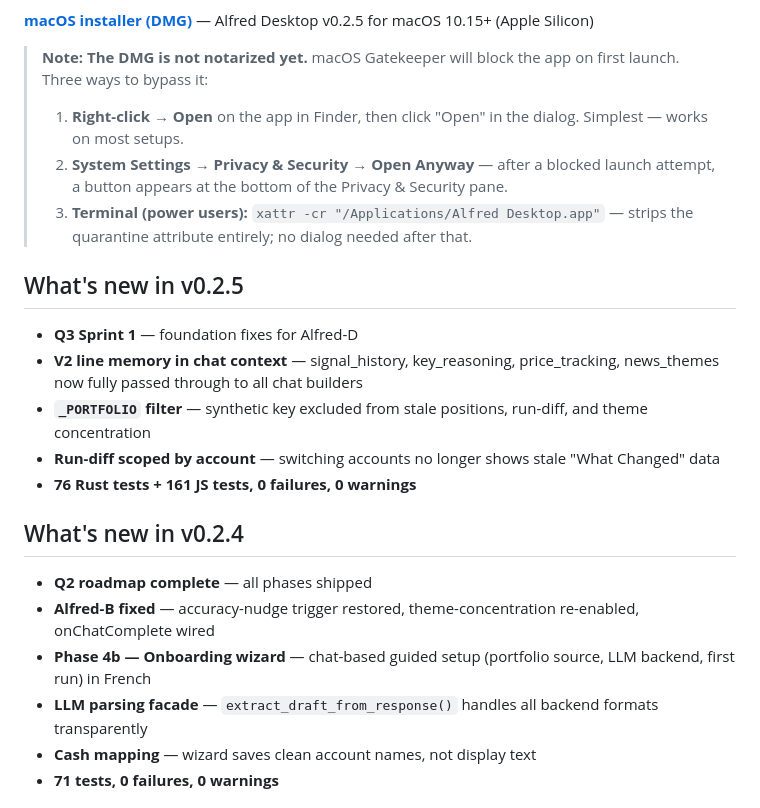
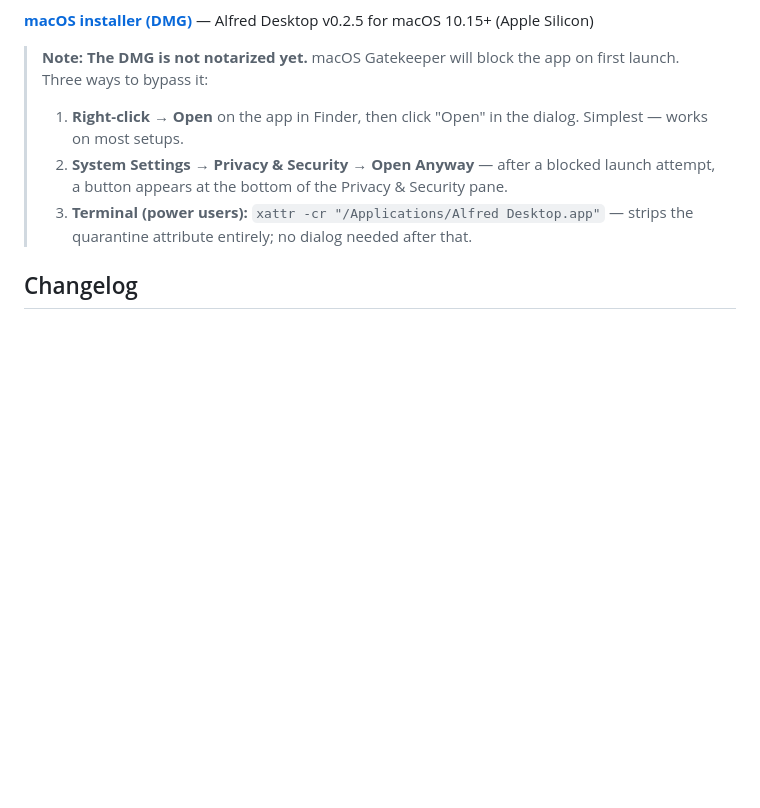
Before and after one commit to pderrier/alfred-desktop, a Markdown page: README.md, the part around one of its changes. Rendered like a GitHub page; blank space fills up the shorter version.

```diff
--- a/README.md
+++ b/README.md
@@ -20,20 +20,5 @@
 > 2. **System Settings → Privacy & Security → Open Anyway** — after a blocked launch attempt, a button appears at the bottom of the Privacy & Security pane.
 > 3. **Terminal (power users):** `xattr -cr "/Applications/Alfred Desktop.app"` — strips the quarantine attribute entirely; no dialog needed after that.
 
-## What's new in v0.2.5
+## Changelog
 
-- **Q3 Sprint 1** — foundation fixes for Alfred-D
-- **V2 line memory in chat context** — signal_history, key_reasoning, price_tracking, news_themes now fully passed through to all chat builders
-- **`_PORTFOLIO` filter** — synthetic key excluded from stale positions, run-diff, and theme concentration
-- **Run-diff scoped by account** — switching accounts no longer shows stale "What Changed" data
-- **76 Rust tests + 161 JS tests, 0 failures, 0 warnings**
-
-## What's new in v0.2.4
-
-- **Q2 roadmap complete** — all phases shipped
-- **Alfred-B fixed** — accuracy-nudge trigger restored, theme-concentration re-enabled, onChatComplete wired
-- **Phase 4b — Onboarding wizard** — chat-based guided setup (portfolio source, LLM backend, first run) in French
-- **LLM parsing facade** — `extract_draft_from_response()` handles all backend formats transparently
-- **Cash mapping** — wizard saves clean account names, not display text
-- **71 tests, 0 failures, 0 warnings**
-
```
Also changed, not shown: other parts of README.md (+1 -35 lines).
